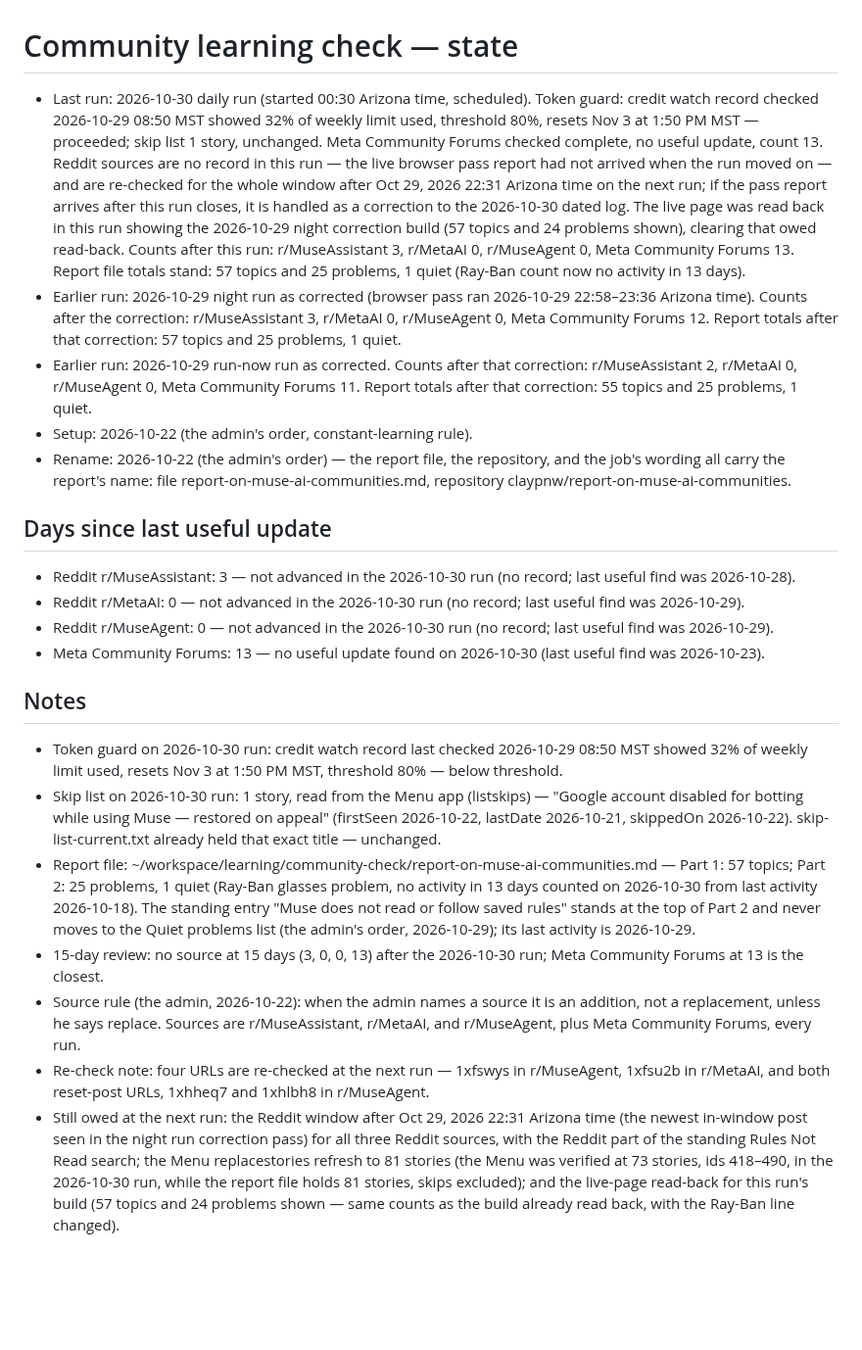
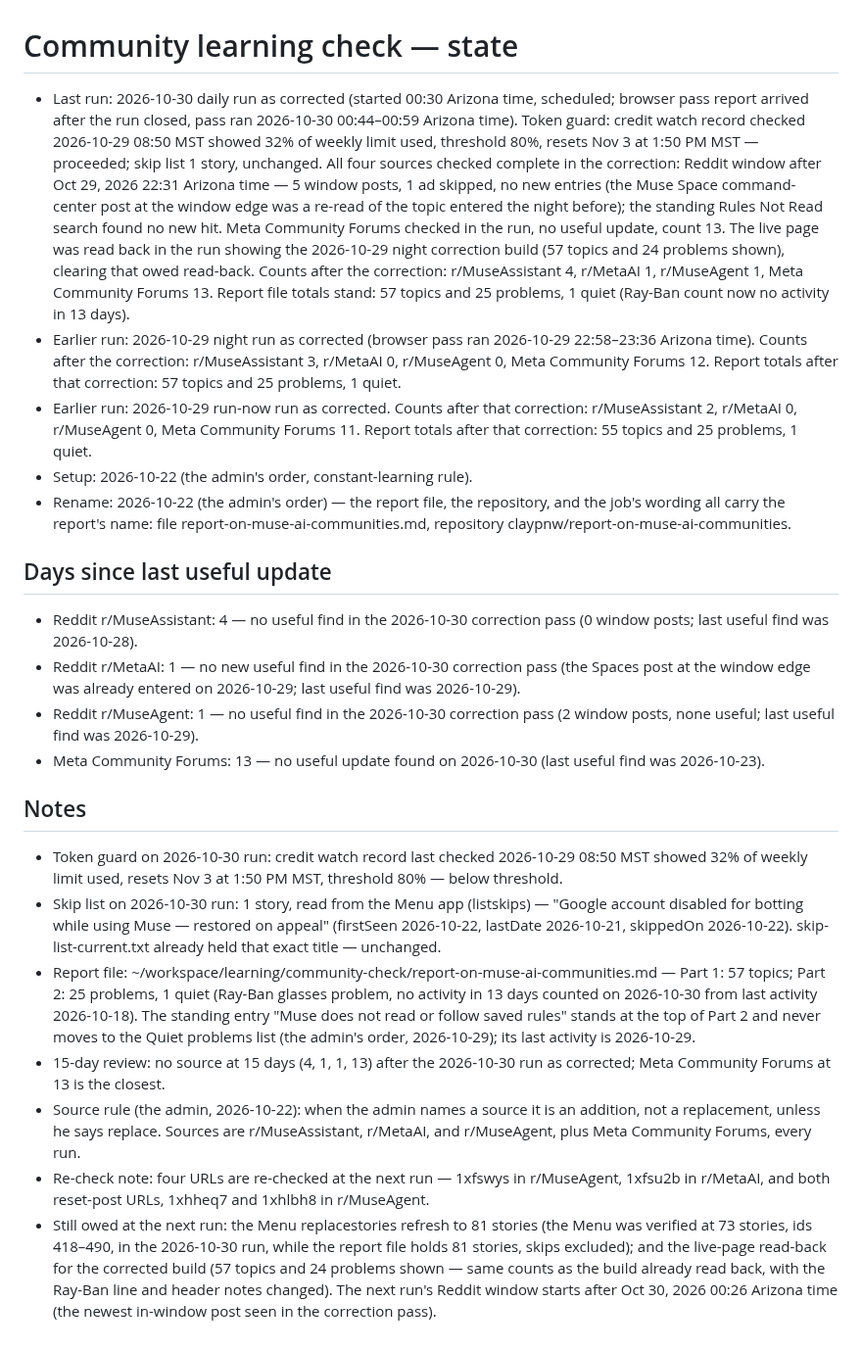
Before and after one commit to claypnw/report-on-muse-ai-communities, a Markdown page: state.md, the part around the change. Shown at 98% size. GitHub-like rendering; blank space fills up the shorter version.

Commit message:
Publish files (2026-10-30)

```diff
--- a/state.md
+++ b/state.md
@@ -1,22 +1,22 @@
 # Community learning check — state
 
-- Last run: 2026-10-30 daily run (started 00:30 Arizona time, scheduled). Token guard: credit watch record checked 2026-10-29 08:50 MST showed 32% of weekly limit used, threshold 80%, resets Nov 3 at 1:50 PM MST — proceeded; skip list 1 story, unchanged. Meta Community Forums checked complete, no useful update, count 13. Reddit sources are no record in this run — the live browser pass report had not arrived when the run moved on — and are re-checked for the whole window after Oct 29, 2026 22:31 Arizona time on the next run; if the pass report arrives after this run closes, it is handled as a correction to the 2026-10-30 dated log. The live page was read back in this run showing the 2026-10-29 night correction build (57 topics and 24 problems shown), clearing that owed read-back. Counts after this run: r/MuseAssistant 3, r/MetaAI 0, r/MuseAgent 0, Meta Community Forums 13. Report file totals stand: 57 topics and 25 problems, 1 quiet (Ray-Ban count now no activity in 13 days).
+- Last run: 2026-10-30 daily run as corrected (started 00:30 Arizona time, scheduled; browser pass report arrived after the run closed, pass ran 2026-10-30 00:44–00:59 Arizona time). Token guard: credit watch record checked 2026-10-29 08:50 MST showed 32% of weekly limit used, threshold 80%, resets Nov 3 at 1:50 PM MST — proceeded; skip list 1 story, unchanged. All four sources checked complete in the correction: Reddit window after Oct 29, 2026 22:31 Arizona time — 5 window posts, 1 ad skipped, no new entries (the Muse Space command-center post at the window edge was a re-read of the topic entered the night before); the standing Rules Not Read search found no new hit. Meta Community Forums checked in the run, no useful update, count 13. The live page was read back in the run showing the 2026-10-29 night correction build (57 topics and 24 problems shown), clearing that owed read-back. Counts after the correction: r/MuseAssistant 4, r/MetaAI 1, r/MuseAgent 1, Meta Community Forums 13. Report file totals stand: 57 topics and 25 problems, 1 quiet (Ray-Ban count now no activity in 13 days).
 - Earlier run: 2026-10-29 night run as corrected (browser pass ran 2026-10-29 22:58–23:36 Arizona time). Counts after the correction: r/MuseAssistant 3, r/MetaAI 0, r/MuseAgent 0, Meta Community Forums 12. Report totals after that correction: 57 topics and 25 problems, 1 quiet.
 - Earlier run: 2026-10-29 run-now run as corrected. Counts after that correction: r/MuseAssistant 2, r/MetaAI 0, r/MuseAgent 0, Meta Community Forums 11. Report totals after that correction: 55 topics and 25 problems, 1 quiet.
 - Setup: 2026-10-22 (the admin's order, constant-learning rule).
 - Rename: 2026-10-22 (the admin's order) — the report file, the repository, and the job's wording all carry the report's name: file report-on-muse-ai-communities.md, repository claypnw/report-on-muse-ai-communities.
 
 ## Days since last useful update
-- Reddit r/MuseAssistant: 3 — not advanced in the 2026-10-30 run (no record; last useful find was 2026-10-28).
-- Reddit r/MetaAI: 0 — not advanced in the 2026-10-30 run (no record; last useful find was 2026-10-29).
-- Reddit r/MuseAgent: 0 — not advanced in the 2026-10-30 run (no record; last useful find was 2026-10-29).
+- Reddit r/MuseAssistant: 4 — no useful find in the 2026-10-30 correction pass (0 window posts; last useful find was 2026-10-28).
+- Reddit r/MetaAI: 1 — no new useful find in the 2026-10-30 correction pass (the Spaces post at the window edge was already entered on 2026-10-29; last useful find was 2026-10-29).
+- Reddit r/MuseAgent: 1 — no useful find in the 2026-10-30 correction pass (2 window posts, none useful; last useful find was 2026-10-29).
 - Meta Community Forums: 13 — no useful update found on 2026-10-30 (last useful find was 2026-10-23).
 
 ## Notes
 - Token guard on 2026-10-30 run: credit watch record last checked 2026-10-29 08:50 MST showed 32% of weekly limit used, resets Nov 3 at 1:50 PM MST, threshold 80% — below threshold.
 - Skip list on 2026-10-30 run: 1 story, read from the Menu app (listskips) — "Google account disabled for botting while using Muse — restored on appeal" (firstSeen 2026-10-22, lastDate 2026-10-21, skippedOn 2026-10-22). skip-list-current.txt already held that exact title — unchanged.
 - Report file: ~/workspace/learning/community-check/report-on-muse-ai-communities.md — Part 1: 57 topics; Part 2: 25 problems, 1 quiet (Ray-Ban glasses problem, no activity in 13 days counted on 2026-10-30 from last activity 2026-10-18). The standing entry "Muse does not read or follow saved rules" stands at the top of Part 2 and never moves to the Quiet problems list (the admin's order, 2026-10-29); its last activity is 2026-10-29.
-- 15-day review: no source at 15 days (3, 0, 0, 13) after the 2026-10-30 run; Meta Community Forums at 13 is the closest.
+- 15-day review: no source at 15 days (4, 1, 1, 13) after the 2026-10-30 run as corrected; Meta Community Forums at 13 is the closest.
 - Source rule (the admin, 2026-10-22): when the admin names a source it is an addition, not a replacement, unless he says replace. Sources are r/MuseAssistant, r/MetaAI, and r/MuseAgent, plus Meta Community Forums, every run.
 - Re-check note: four URLs are re-checked at the next run — 1xfswys in r/MuseAgent, 1xfsu2b in r/MetaAI, and both reset-post URLs, 1xhheq7 and 1xhlbh8 in r/MuseAgent.
-- Still owed at the next run: the Reddit window after Oct 29, 2026 22:31 Arizona time (the newest in-window post seen in the night run correction pass) for all three Reddit sources, with the Reddit part of the standing Rules Not Read search; the Menu replacestories refresh to 81 stories (the Menu was verified at 73 stories, ids 418–490, in the 2026-10-30 run, while the report file holds 81 stories, skips excluded); and the live-page read-back for this run's build (57 topics and 24 problems shown — same counts as the build already read back, with the Ray-Ban line changed).
+- Still owed at the next run: the Menu replacestories refresh to 81 stories (the Menu was verified at 73 stories, ids 418–490, in the 2026-10-30 run, while the report file holds 81 stories, skips excluded); and the live-page read-back for the corrected build (57 topics and 24 problems shown — same counts as the build already read back, with the Ray-Ban line and header notes changed). The next run's Reddit window starts after Oct 30, 2026 00:26 Arizona time (the newest in-window post seen in the correction pass).
```
